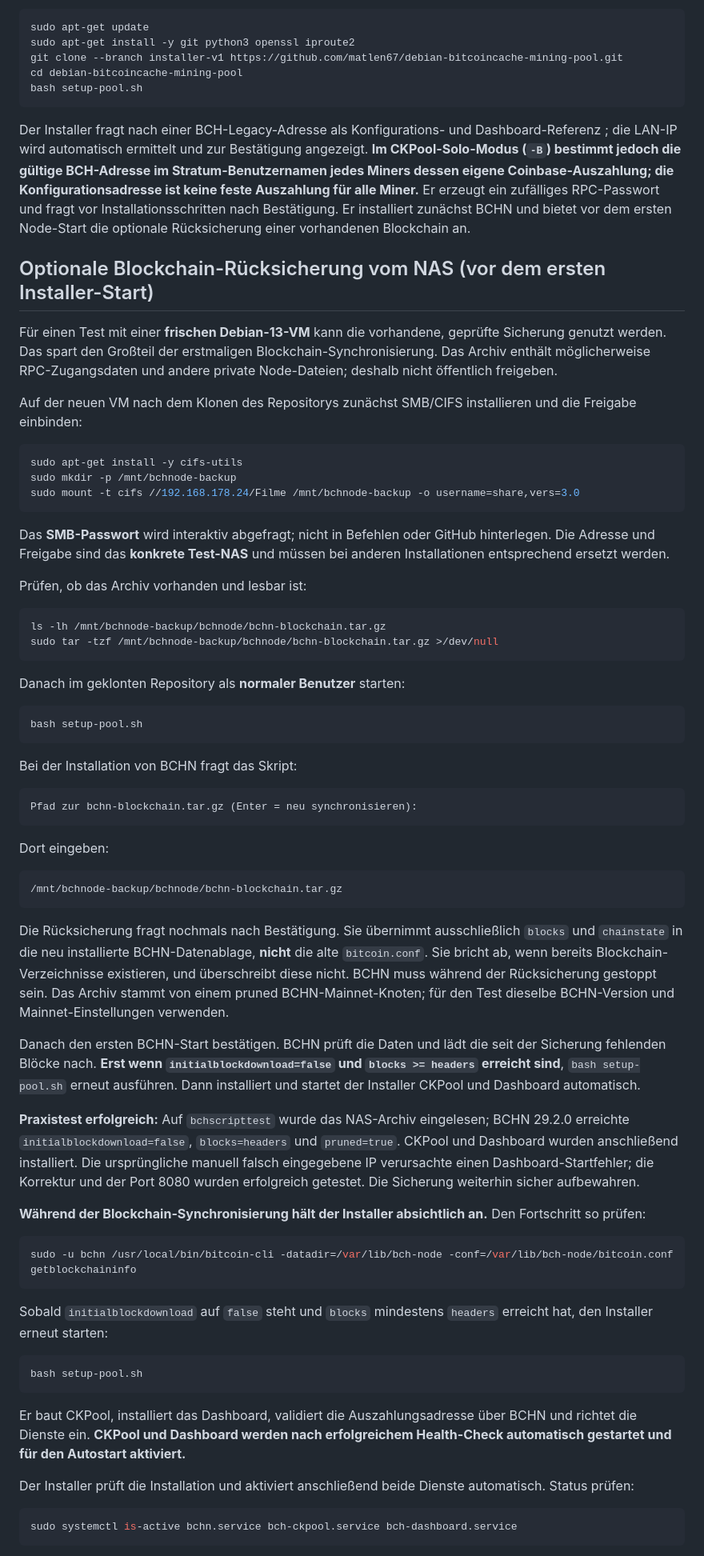
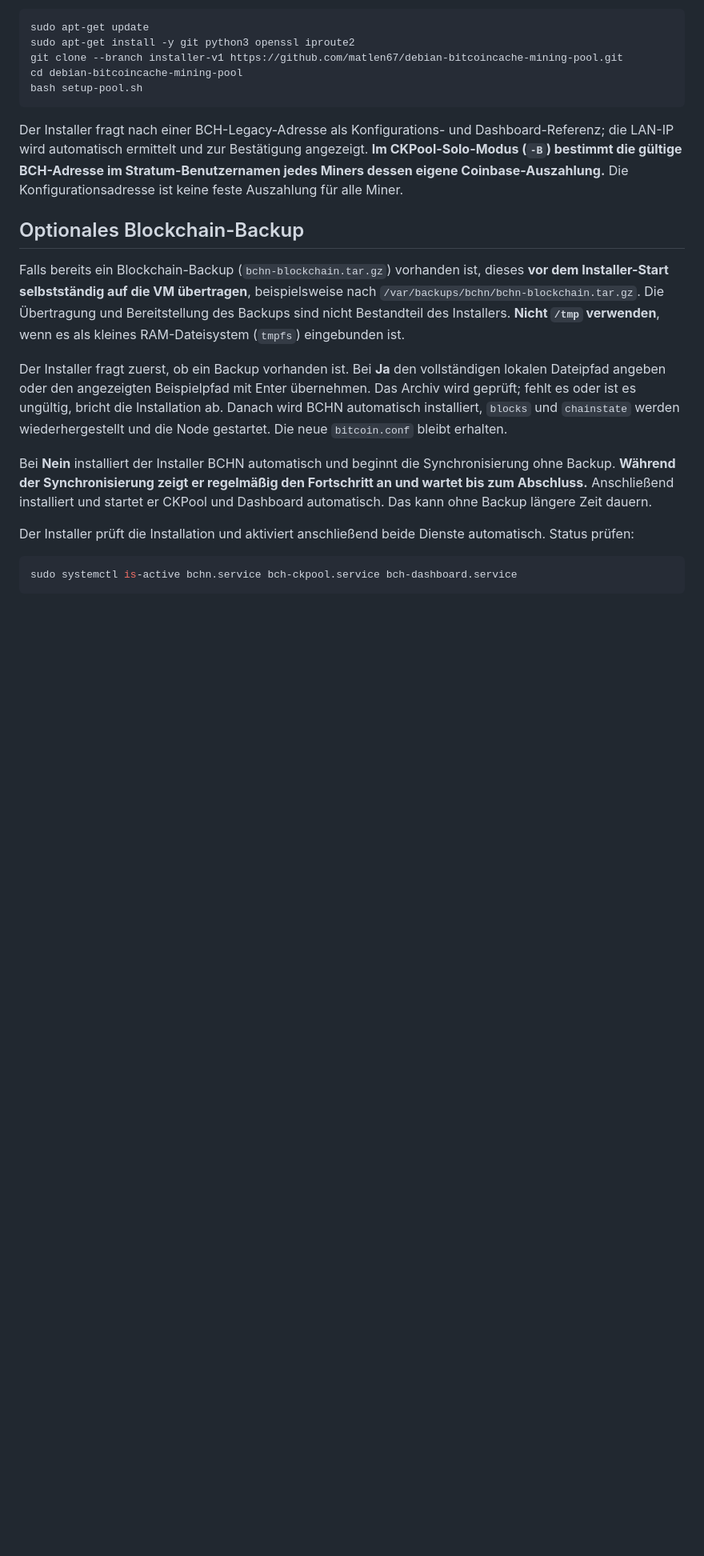
Before and after one commit to matlen67/debian-bitcoincache-mining-pool, a Markdown page: README.md, the part around one of its changes. Shown at 80% size. GitHub-like rendering; blank space fills up the shorter version.

Commit message:
Simplify README: remove NAS restore instructions and document automatic backup/sync flow

````diff
--- a/README.md
+++ b/README.md
@@ -34,66 +34,15 @@ cd debian-bitcoincache-mining-pool
 bash setup-pool.sh
 ```
 
-Der Installer fragt nach einer BCH-Legacy-Adresse als Konfigurations- und Dashboard-Referenz ; die LAN-IP wird automatisch ermittelt und zur Bestätigung angezeigt. **Im CKPool-Solo-Modus (`-B`) bestimmt jedoch die gültige BCH-Adresse im Stratum-Benutzernamen jedes Miners dessen eigene Coinbase-Auszahlung; die Konfigurationsadresse ist keine feste Auszahlung für alle Miner.** Er erzeugt ein zufälliges RPC-Passwort und fragt vor Installationsschritten nach Bestätigung. Er installiert zunächst BCHN und bietet vor dem ersten Node-Start die optionale Rücksicherung einer vorhandenen Blockchain an.
+Der Installer fragt nach einer BCH-Legacy-Adresse als Konfigurations- und Dashboard-Referenz; die LAN-IP wird automatisch ermittelt und zur Bestätigung angezeigt. **Im CKPool-Solo-Modus (`-B`) bestimmt die gültige BCH-Adresse im Stratum-Benutzernamen jedes Miners dessen eigene Coinbase-Auszahlung.** Die Konfigurationsadresse ist keine feste Auszahlung für alle Miner.
 
-## Optionale Blockchain-Rücksicherung vom NAS (vor dem ersten Installer-Start)
+## Optionales Blockchain-Backup
 
-Für einen Test mit einer **frischen Debian-13-VM** kann die vorhandene, geprüfte Sicherung genutzt werden. Das spart den Großteil der erstmaligen Blockchain-Synchronisierung. Das Archiv enthält möglicherweise RPC-Zugangsdaten und andere private Node-Dateien; deshalb nicht öffentlich freigeben.
+Falls bereits ein Blockchain-Backup (`bchn-blockchain.tar.gz`) vorhanden ist, dieses **vor dem Installer-Start selbstständig auf die VM übertragen**, beispielsweise nach `/var/backups/bchn/bchn-blockchain.tar.gz`. Die Übertragung und Bereitstellung des Backups sind nicht Bestandteil des Installers. **Nicht `/tmp` verwenden**, wenn es als kleines RAM-Dateisystem (`tmpfs`) eingebunden ist.
 
-Auf der neuen VM nach dem Klonen des Repositorys zunächst SMB/CIFS installieren und die Freigabe einbinden:
+Der Installer fragt zuerst, ob ein Backup vorhanden ist. Bei **Ja** den vollständigen lokalen Dateipfad angeben oder den angezeigten Beispielpfad mit Enter übernehmen. Das Archiv wird geprüft; fehlt es oder ist es ungültig, bricht die Installation ab. Danach wird BCHN automatisch installiert, `blocks` und `chainstate` werden wiederhergestellt und die Node gestartet. Die neue `bitcoin.conf` bleibt erhalten.
 
-```bash
-sudo apt-get install -y cifs-utils
-sudo mkdir -p /mnt/bchnode-backup
-sudo mount -t cifs //192.168.178.24/Filme /mnt/bchnode-backup -o username=share,vers=3.0
-```
-
-Das **SMB-Passwort** wird interaktiv abgefragt; nicht in Befehlen oder GitHub hinterlegen. Die Adresse und Freigabe sind das **konkrete Test-NAS** und müssen bei anderen Installationen entsprechend ersetzt werden.
-
-Prüfen, ob das Archiv vorhanden und lesbar ist:
-
-```bash
-ls -lh /mnt/bchnode-backup/bchnode/bchn-blockchain.tar.gz
-sudo tar -tzf /mnt/bchnode-backup/bchnode/bchn-blockchain.tar.gz >/dev/null
-```
-
-Danach im geklonten Repository als **normaler Benutzer** starten:
-
-```bash
-bash setup-pool.sh
-```
-
-Bei der Installation von BCHN fragt das Skript:
-
-```text
-Pfad zur bchn-blockchain.tar.gz (Enter = neu synchronisieren):
-```
-
-Dort eingeben:
-
-```text
-/mnt/bchnode-backup/bchnode/bchn-blockchain.tar.gz
-```
-
-Die Rücksicherung fragt nochmals nach Bestätigung. Sie übernimmt ausschließlich `blocks` und `chainstate` in die neu installierte BCHN-Datenablage, **nicht** die alte `bitcoin.conf`. Sie bricht ab, wenn bereits Blockchain-Verzeichnisse existieren, und überschreibt diese nicht. BCHN muss während der Rücksicherung gestoppt sein. Das Archiv stammt von einem pruned BCHN-Mainnet-Knoten; für den Test dieselbe BCHN-Version und Mainnet-Einstellungen verwenden.
-
-Danach den ersten BCHN-Start bestätigen. BCHN prüft die Daten und lädt die seit der Sicherung fehlenden Blöcke nach. **Erst wenn `initialblockdownload=false` und `blocks >= headers` erreicht sind**, `bash setup-pool.sh` erneut ausführen. Dann installiert und startet der Installer CKPool und Dashboard automatisch.
-
-**Praxistest erfolgreich:** Auf `bchscripttest` wurde das NAS-Archiv eingelesen; BCHN 29.2.0 erreichte `initialblockdownload=false`, `blocks=headers` und `pruned=true`. CKPool und Dashboard wurden anschließend installiert. Die ursprüngliche manuell falsch eingegebene IP verursachte einen Dashboard-Startfehler; die Korrektur und der Port 8080 wurden erfolgreich getestet. Die Sicherung weiterhin sicher aufbewahren.
-
-**Während der Blockchain-Synchronisierung hält der Installer absichtlich an.** Den Fortschritt so prüfen:
-
-```bash
-sudo -u bchn /usr/local/bin/bitcoin-cli -datadir=/var/lib/bch-node -conf=/var/lib/bch-node/bitcoin.conf getblockchaininfo
-```
-
-Sobald `initialblockdownload` auf `false` steht und `blocks` mindestens `headers` erreicht hat, den Installer erneut starten:
-
-```bash
-bash setup-pool.sh
-```
-
-Er baut CKPool, installiert das Dashboard, validiert die Auszahlungsadresse über BCHN und richtet die Dienste ein. **CKPool und Dashboard werden nach erfolgreichem Health-Check automatisch gestartet und für den Autostart aktiviert.**
+Bei **Nein** installiert der Installer BCHN automatisch und beginnt die Synchronisierung ohne Backup. **Während der Synchronisierung zeigt er regelmäßig den Fortschritt an und wartet bis zum Abschluss.** Anschließend installiert und startet er CKPool und Dashboard automatisch. Das kann ohne Backup längere Zeit dauern.
 
 Der Installer prüft die Installation und aktiviert anschließend beide Dienste automatisch. Status prüfen:
 
````
Also changed, not shown: other parts of README.md (+4 -5 lines).
